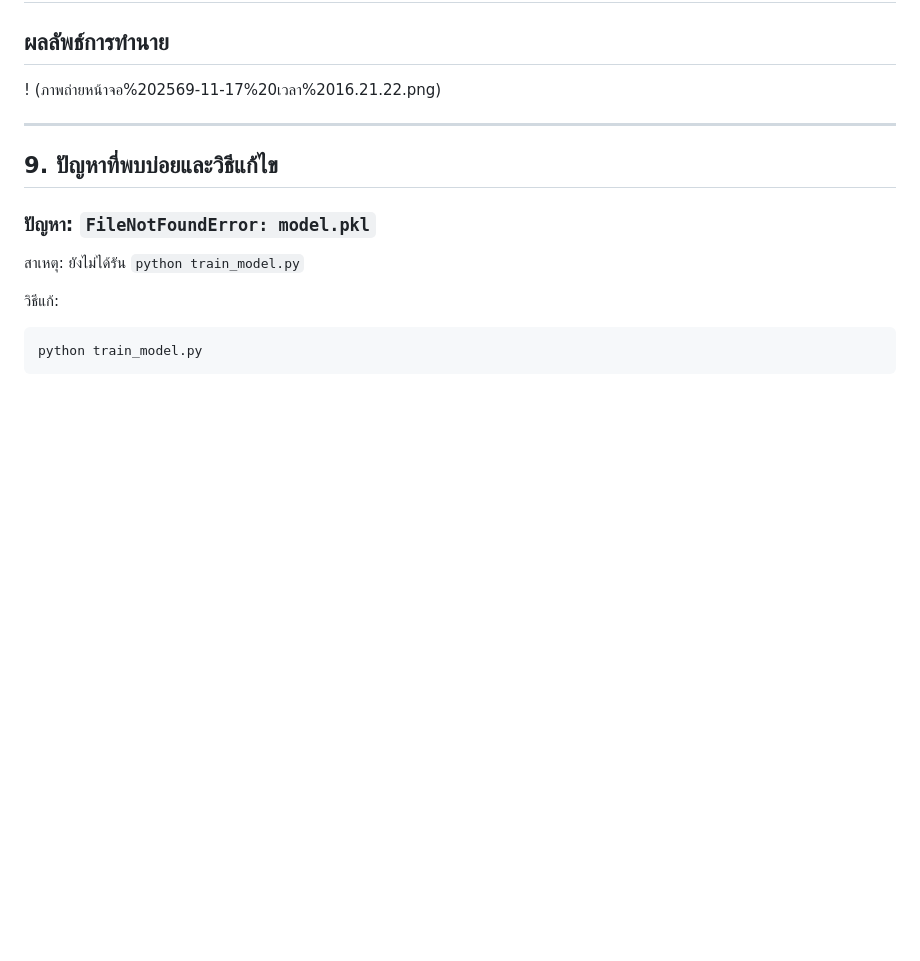
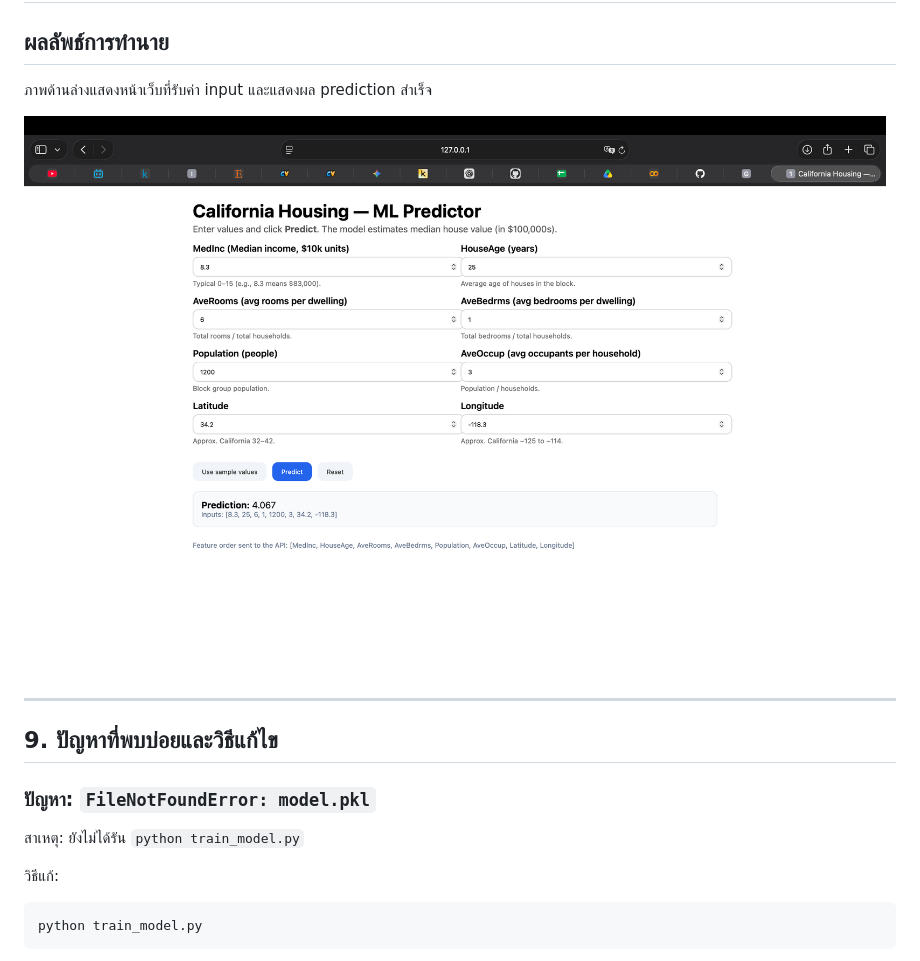
Before and after one commit to Fond-tk/CPE312-ml-deployment-lab, a Markdown page: ml_service/README.md, the part around the change. Drawn GitHub-style; pictures changed too: ml_service/screenshots/predict-result.png (added); blank space fills up the shorter version.

Commit message:
Fix README image and clean repo

```diff
--- a/ml_service/README.md
+++ b/ml_service/README.md
@@ -227,7 +227,9 @@ http://127.0.0.1:5000/health
 
 ## ผลลัพธ์การทำนาย
 
-! (ภาพถ่ายหน้าจอ%202569-11-17%20เวลา%2016.21.22.png)
+ภาพด้านล่างแสดงหน้าเว็บที่รับค่า input และแสดงผล prediction สำเร็จ
+
+![หน้าเว็บแสดงผลการทำนาย](screenshots/predict-result.png)
 
 ---
 
```
Also changed, not shown: 2 other files.
